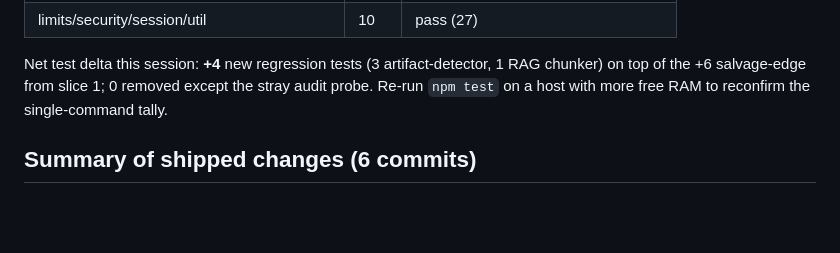
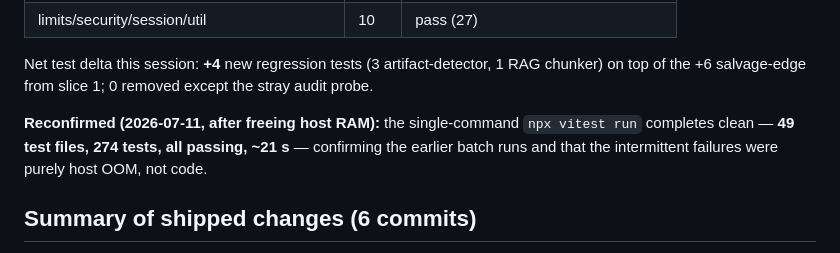
Before and after one commit to cyalcala/techwriter-bot, a Markdown page: docs/E2E_AUDIT_2026-07-11.md, the part around the change. Drawn GitHub-style; blank space fills up the shorter version.

Commit message:
docs: record clean single-command full-suite pass (49 files, 274 tests)
Co-Authored-By: Claude Opus 4.8 <noreply@anthropic.com>

```diff
--- a/docs/E2E_AUDIT_2026-07-11.md
+++ b/docs/E2E_AUDIT_2026-07-11.md
@@ -242,8 +242,12 @@ covering **all 49 test files**; every file passed:
 
 Net test delta this session: **+4** new regression tests (3 artifact-detector,
 1 RAG chunker) on top of the +6 salvage-edge from slice 1; 0 removed except the
-stray audit probe. Re-run `npm test` on a host with more free RAM to reconfirm
-the single-command tally.
+stray audit probe.
+
+**Reconfirmed (2026-07-11, after freeing host RAM):** the single-command
+`npx vitest run` completes clean — **49 test files, 274 tests, all passing,
+~21 s** — confirming the earlier batch runs and that the intermittent failures
+were purely host OOM, not code.
 
 ## Summary of shipped changes (6 commits)
 
```
